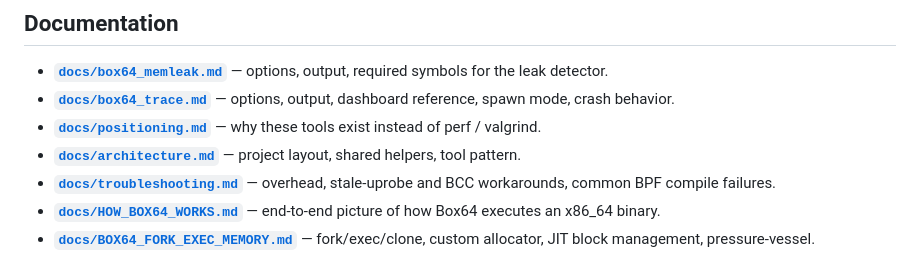
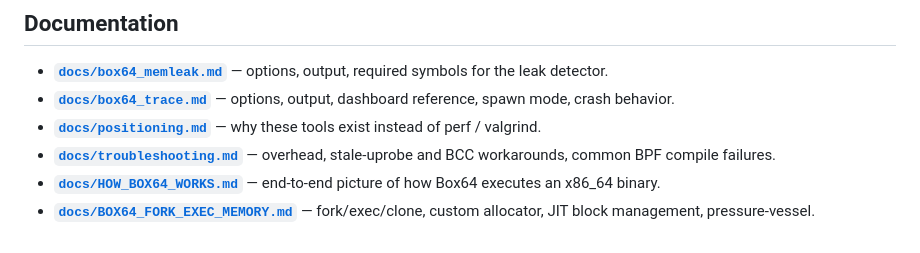
Before and after one commit to devarajabc/box64-ebpf-tools, a Markdown page: README.md, the part around the change. Rendered like a GitHub page.

```diff
--- a/README.md
+++ b/README.md
@@ -89,7 +89,6 @@ crash behavior are documented in
 - **[`docs/box64_memleak.md`](docs/box64_memleak.md)** — options, output, required symbols for the leak detector.
 - **[`docs/box64_trace.md`](docs/box64_trace.md)** — options, output, dashboard reference, spawn mode, crash behavior.
 - **[`docs/positioning.md`](docs/positioning.md)** — why these tools exist instead of perf / valgrind.
-- **[`docs/architecture.md`](docs/architecture.md)** — project layout, shared helpers, tool pattern.
 - **[`docs/troubleshooting.md`](docs/troubleshooting.md)** — overhead, stale-uprobe and BCC workarounds, common BPF compile failures.
 - **[`docs/HOW_BOX64_WORKS.md`](docs/HOW_BOX64_WORKS.md)** — end-to-end picture of how Box64 executes an x86_64 binary.
 - **[`docs/BOX64_FORK_EXEC_MEMORY.md`](docs/BOX64_FORK_EXEC_MEMORY.md)** — fork/exec/clone, custom allocator, JIT block management, pressure-vessel.
```
Also changed, not shown: docs/architecture.md (deleted, +0 -67 lines).
